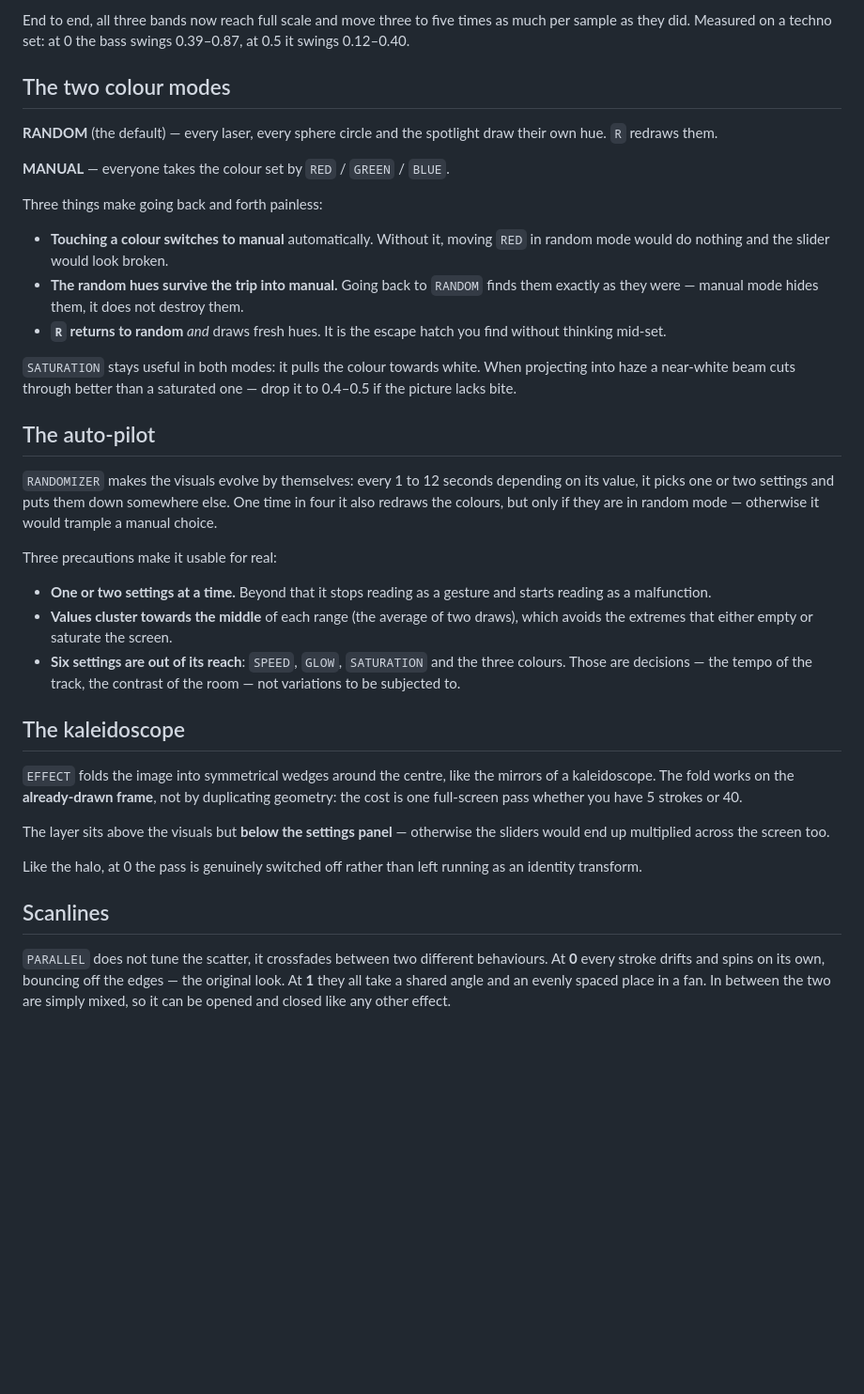
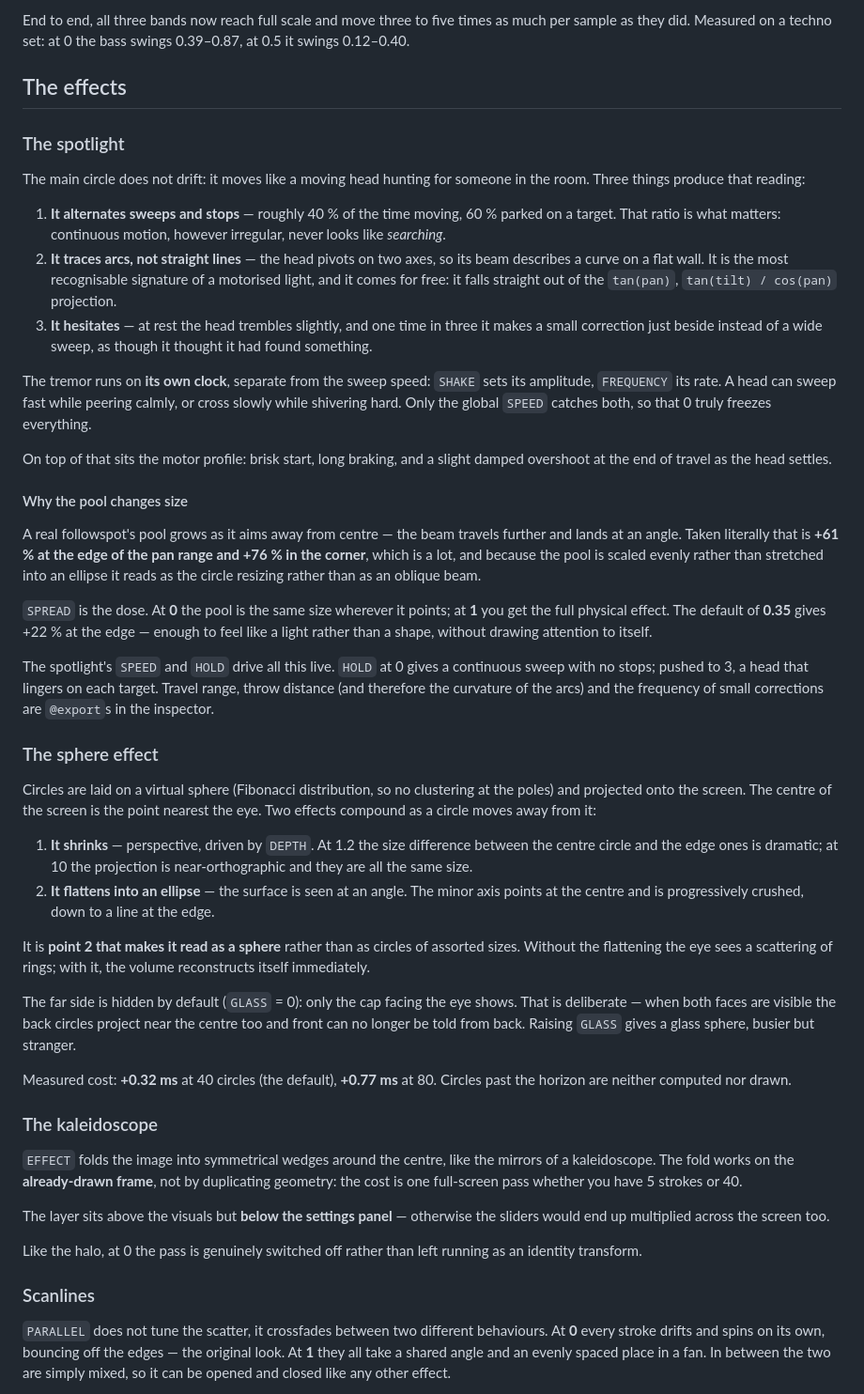
Before and after one commit to yo1frenchtoast/deferlante-vj, a Markdown page: README.md, the part around one of its changes. Shown at 94% size. Rendered like a GitHub page; blank space fills up the shorter version.

```diff
--- a/README.md
+++ b/README.md
@@ -697,44 +701,74 @@ End to end, all three bands now reach full scale and move three to five times as
 much per sample as they did.
 Measured on a techno set: at 0 the bass swings 0.39–0.87, at 0.5 it swings 0.12–0.40.
 
-## The two colour modes
+## The effects
 
-**RANDOM** (the default) — every laser, every sphere circle and the spotlight draw
-their own hue. `R` redraws them.
+### The spotlight
 
-**MANUAL** — everyone takes the colour set by `RED` / `GREEN` / `BLUE`.
+The main circle does not drift: it moves like a moving head hunting for someone in
+the room. Three things produce that reading:
 
-Three things make going back and forth painless:
+1. **It alternates sweeps and stops** — roughly 40 % of the time moving, 60 % parked
+   on a target. That ratio is what matters: continuous motion, however irregular,
+   never looks like *searching*.
+2. **It traces arcs, not straight lines** — the head pivots on two axes, so its beam
+   describes a curve on a flat wall. It is the most recognisable signature of a
+   motorised light, and it comes for free: it falls straight out of the `tan(pan)`,
+   `tan(tilt) / cos(pan)` projection.
+3. **It hesitates** — at rest the head trembles slightly, and one time in three it
+   makes a small correction just beside instead of a wide sweep, as though it thought
+   it had found something.
 
-- **Touching a colour switches to manual** automatically. Without it, moving `RED`
-  in random mode would do nothing and the slider would look broken.
-- **The random hues survive the trip into manual.** Going back to `RANDOM` finds
-  them exactly as they were — manual mode hides them, it does not destroy them.
-- **`R` returns to random** *and* draws fresh hues. It is the escape hatch you find
-  without thinking mid-set.
+The tremor runs on **its own clock**, separate from the sweep speed: `SHAKE` sets its
+amplitude, `FREQUENCY` its rate. A head can sweep fast while peering calmly, or cross
+slowly while shivering hard. Only the global `SPEED` catches both, so that 0 truly
+freezes everything.
 
-`SATURATION` stays useful in both modes: it pulls the colour towards white. When
-projecting into haze a near-white beam cuts through better than a saturated one —
-drop it to 0.4–0.5 if the picture lacks bite.
+On top of that sits the motor profile: brisk start, long braking, and a slight damped
+overshoot at the end of travel as the head settles.
 
-## The auto-pilot
+#### Why the pool changes size
 
-`RANDOMIZER` makes the visuals evolve by themselves: every 1 to 12 seconds depending
-on its value, it picks one or two settings and puts them down somewhere else. One
-time in four it also redraws the colours, but only if they are in random mode —
-otherwise it would trample a manual choice.
+A real followspot's pool grows as it aims away from centre — the beam travels further
+and lands at an angle. Taken literally that is **+61 % at the edge of the pan range and
++76 % in the corner**, which is a lot, and because the pool is scaled evenly rather
+than stretched into an ellipse it reads as the circle resizing rather than as an
+oblique beam.
 
-Three precautions make it usable for real:
+`SPREAD` is the dose. At **0** the pool is the same size wherever it points; at **1**
+you get the full physical effect. The default of **0.35** gives +22 % at the edge —
+enough to feel like a light rather than a shape, without drawing attention to itself.
 
-- **One or two settings at a time.** Beyond that it stops reading as a gesture and
-  starts reading as a malfunction.
-- **Values cluster towards the middle** of each range (the average of two draws),
-  which avoids the extremes that either empty or saturate the screen.
-- **Six settings are out of its reach**: `SPEED`, `GLOW`, `SATURATION` and the three
-  colours. Those are decisions — the tempo of the track, the contrast of the room —
-  not variations to be subjected to.
+The spotlight's `SPEED` and `HOLD` drive all this live. `HOLD` at 0 gives a
+continuous sweep with no stops; pushed to 3, a head that lingers on each target.
+Travel range, throw distance (and therefore the curvature of the arcs) and the
+frequency of small corrections are `@export`s in the inspector.
 
-## The kaleidoscope
+### The sphere effect
+
+Circles are laid on a virtual sphere (Fibonacci distribution, so no clustering at
+the poles) and projected onto the screen. The centre of the screen is the point
+nearest the eye. Two effects compound as a circle moves away from it:
+
+1. **It shrinks** — perspective, driven by `DEPTH`. At 1.2 the size difference
+   between the centre circle and the edge ones is dramatic; at 10 the projection is
+   near-orthographic and they are all the same size.
+2. **It flattens into an ellipse** — the surface is seen at an angle. The minor axis
+   points at the centre and is progressively crushed, down to a line at the edge.
+
+It is **point 2 that makes it read as a sphere** rather than as circles of assorted
+sizes. Without the flattening the eye sees a scattering of rings; with it, the volume
+reconstructs itself immediately.
+
+The far side is hidden by default (`GLASS` = 0): only the cap facing the eye shows.
+That is deliberate — when both faces are visible the back circles project near the
+centre too and front can no longer be told from back. Raising `GLASS` gives a glass
+sphere, busier but stranger.
+
+Measured cost: **+0.32 ms** at 40 circles (the default), **+0.77 ms** at 80. Circles
+past the horizon are neither computed nor drawn.
+
+### The kaleidoscope
 
 `EFFECT` folds the image into symmetrical wedges around the centre, like the mirrors
 of a kaleidoscope. The fold works on the **already-drawn frame**, not by duplicating
@@ -746,7 +780,7 @@ sliders would end up multiplied across the screen too.
 Like the halo, at 0 the pass is genuinely switched off rather than left running as
 an identity transform.
 
-## Scanlines
+### Scanlines
 
 `PARALLEL` does not tune the scatter, it crossfades between two different
 behaviours. At **0** every stroke drifts and spins on its own, bouncing off the
```
Also changed, not shown: other parts of README.md (+92 -112 lines).
